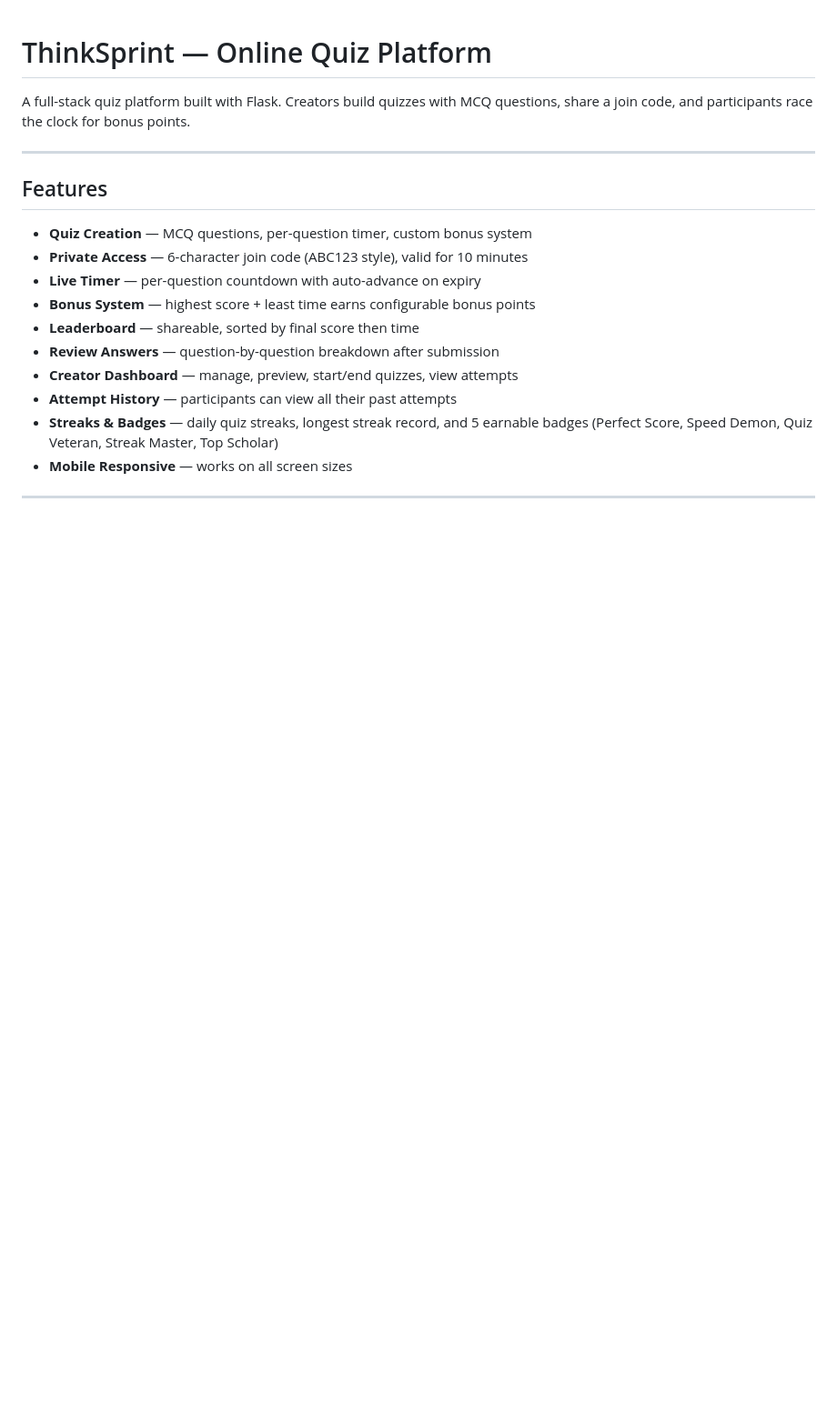
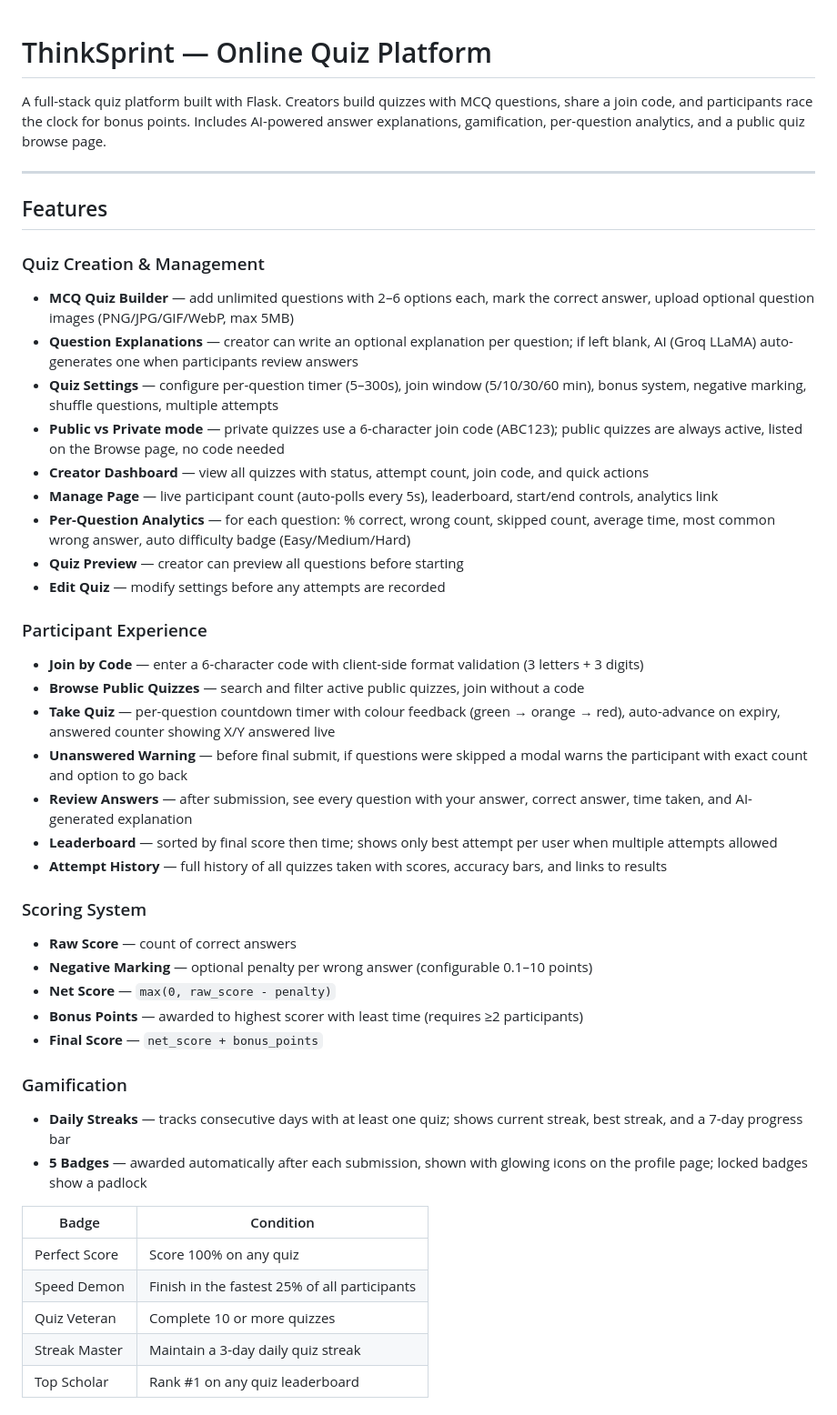
Before and after one commit to Bhagyesh312/CODSOFT, a Markdown page: README.md, the part around the change printed below. Shown: that part at 91% size. Drawn GitHub-style; blank space fills up the shorter version.

```diff
--- a/README.md
+++ b/README.md
@@ -1,18 +1,47 @@
 # ThinkSprint — Online Quiz Platform
 
-A full-stack quiz platform built with Flask. Creators build quizzes with MCQ questions, share a join code, and participants race the clock for bonus points.
+A full-stack quiz platform built with Flask. Creators build quizzes with MCQ questions, share a join code, and participants race the clock for bonus points. Includes AI-powered answer explanations, gamification, per-question analytics, and a public quiz browse page.
 
 ---
 
 ## Features
 
-- **Quiz Creation** — MCQ questions, per-question timer, custom bonus system
-- **Private Access** — 6-character join code (ABC123 style), valid for 10 minutes
-- **Live Timer** — per-question countdown with auto-advance on expiry
-- **Bonus System** — highest score + least time earns configurable bonus points
-- **Leaderboard** — shareable, sorted by final score then time
-- **Review Answers** — question-by-question breakdown after submission
-- **Creator Dashboard** — manage, preview, start/end quizzes, view attempts
-- **Attempt History** — participants can view all their past attempts
-- **Streaks & Badges** — daily quiz streaks, longest streak record, and 5 earnable badges (Perfect Score, Speed Demon, Quiz Veteran, Streak Master, Top Scholar)
-- **Mobile Responsive** — works on all screen sizes
+### Quiz Creation & Management
+- **MCQ Quiz Builder** — add unlimited questions with 2–6 options each, mark the correct answer, upload optional question images (PNG/JPG/GIF/WebP, max 5MB)
+- **Question Explanations** — creator can write an optional explanation per question; if left blank, AI (Groq LLaMA) auto-generates one when participants review answers
+- **Quiz Settings** — configure per-question timer (5–300s), join window (5/10/30/60 min), bonus system, negative marking, shuffle questions, multiple attempts
+- **Public vs Private mode** — private quizzes use a 6-character join code (ABC123); public quizzes are always active, listed on the Browse page, no code needed
+- **Creator Dashboard** — view all quizzes with status, attempt count, join code, and quick actions
+- **Manage Page** — live participant count (auto-polls every 5s), leaderboard, start/end controls, analytics link
+- **Per-Question Analytics** — for each question: % correct, wrong count, skipped count, average time, most common wrong answer, auto difficulty badge (Easy/Medium/Hard)
+- **Quiz Preview** — creator can preview all questions before starting
+- **Edit Quiz** — modify settings before any attempts are recorded
+
+### Participant Experience
+- **Join by Code** — enter a 6-character code with client-side format validation (3 letters + 3 digits)
+- **Browse Public Quizzes** — search and filter active public quizzes, join without a code
+- **Take Quiz** — per-question countdown timer with colour feedback (green → orange → red), auto-advance on expiry, answered counter showing X/Y answered live
+- **Unanswered Warning** — before final submit, if questions were skipped a modal warns the participant with exact count and option to go back
+- **Review Answers** — after submission, see every question with your answer, correct answer, time taken, and AI-generated explanation
+- **Leaderboard** — sorted by final score then time; shows only best attempt per user when multiple attempts allowed
+- **Attempt History** — full history of all quizzes taken with scores, accuracy bars, and links to results
+
+### Scoring System
+- **Raw Score** — count of correct answers
+- **Negative Marking** — optional penalty per wrong answer (configurable 0.1–10 points)
+- **Net Score** — `max(0, raw_score - penalty)`
+- **Bonus Points** — awarded to highest scorer with least time (requires ≥2 participants)
+- **Final Score** — `net_score + bonus_points`
+
+### Gamification
+- **Daily Streaks** — tracks consecutive days with at least one quiz; shows current streak, best streak, and a 7-day progress bar
+- **5 Badges** — awarded automatically after each submission, shown with glowing icons on the profile page; locked badges show a padlock
+
+| Badge | Condition |
+|-------|-----------|
+| Perfect Score | Score 100% on any quiz |
+| Speed Demon | Finish in the fastest 25% of all participants |
+| Quiz Veteran | Complete 10 or more quizzes |
+| Streak Master | Maintain a 3-day daily quiz streak |
+| Top Scholar | Rank #1 on any quiz leaderboard |
+
```
Also changed, not shown: other parts of README.md (+85 -46 lines).
